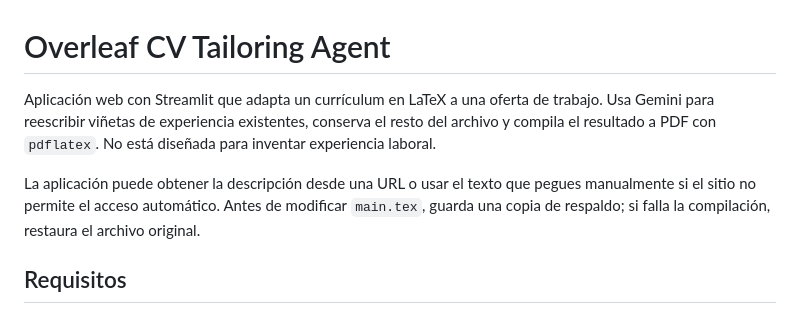
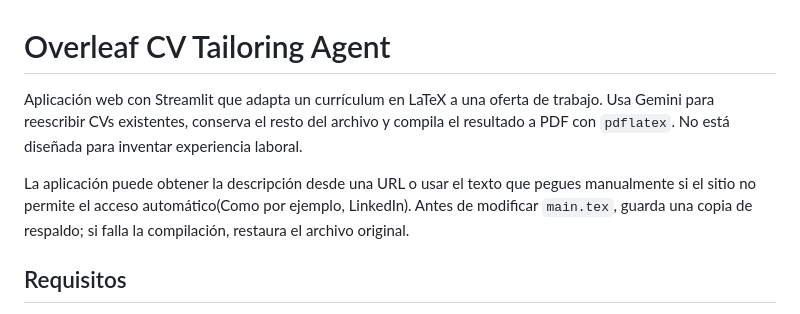
Before and after one commit to ilensf/LAITEX, a Markdown page: README.md, the part around the change. GitHub-like rendering.

Commit message:
Revise README for clarity and accuracy
Updated text for clarity and corrected minor errors.

```diff
--- a/README.md
+++ b/README.md
@@ -1,12 +1,12 @@
 # Overleaf CV Tailoring Agent
 
 Aplicación web con Streamlit que adapta un currículum en LaTeX a una oferta de
-trabajo. Usa Gemini para reescribir viñetas de experiencia existentes, conserva
+trabajo. Usa Gemini para reescribir CVs existentes, conserva
 el resto del archivo y compila el resultado a PDF con `pdflatex`. No está
 diseñada para inventar experiencia laboral.
 
 La aplicación puede obtener la descripción desde una URL o usar el texto que
-pegues manualmente si el sitio no permite el acceso automático. Antes de
+pegues manualmente si el sitio no permite el acceso automático(Como por ejemplo, LinkedIn). Antes de
 modificar `main.tex`, guarda una copia de respaldo; si falla la compilación,
 restaura el archivo original.
 
```
